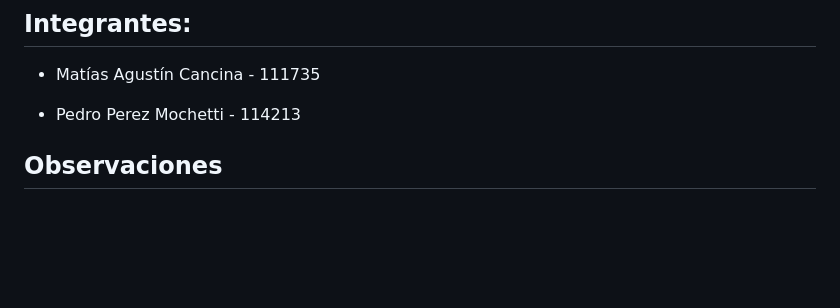
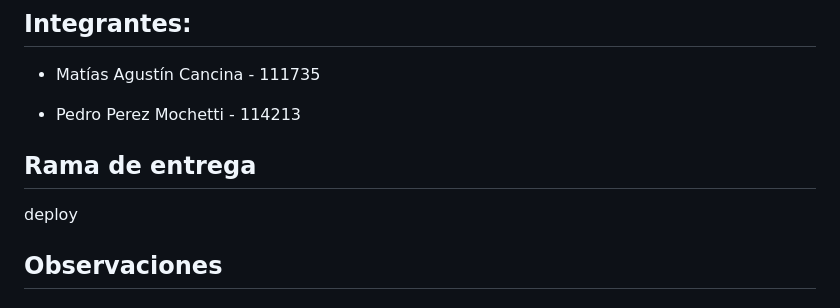
Before and after one commit to Tastor2k2/Tp2-IDS, a Markdown page: README.md, the part around the change. GitHub-like rendering; blank space fills up the shorter version.

Commit message:
rama de entrega especificada en readme

```diff
--- a/README.md
+++ b/README.md
@@ -5,6 +5,10 @@
 - Matías Agustín Cancina - 111735
 
 - Pedro Perez Mochetti - 114213
+
+## Rama de entrega
+
+deploy
 
 ## Observaciones
 
```
